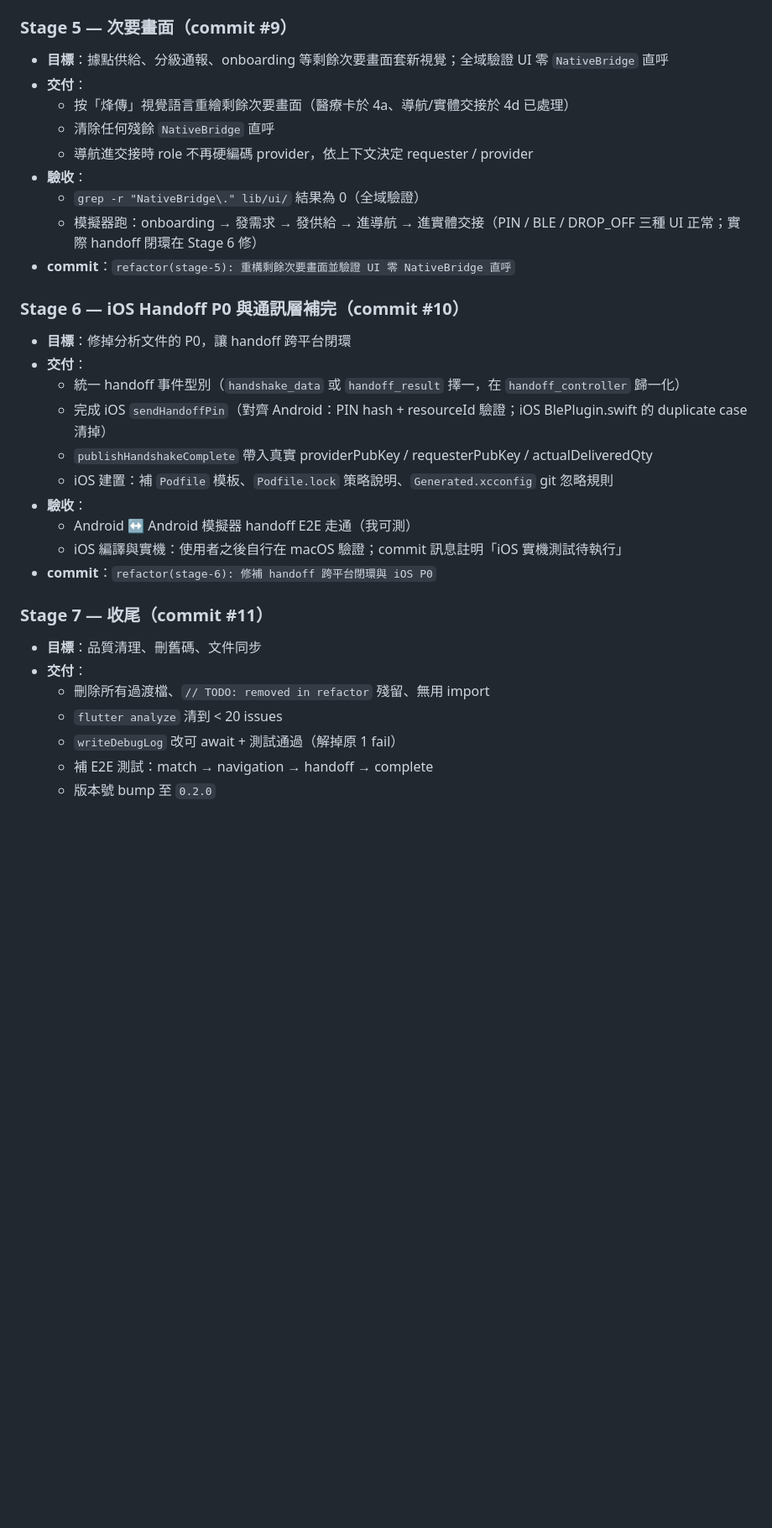
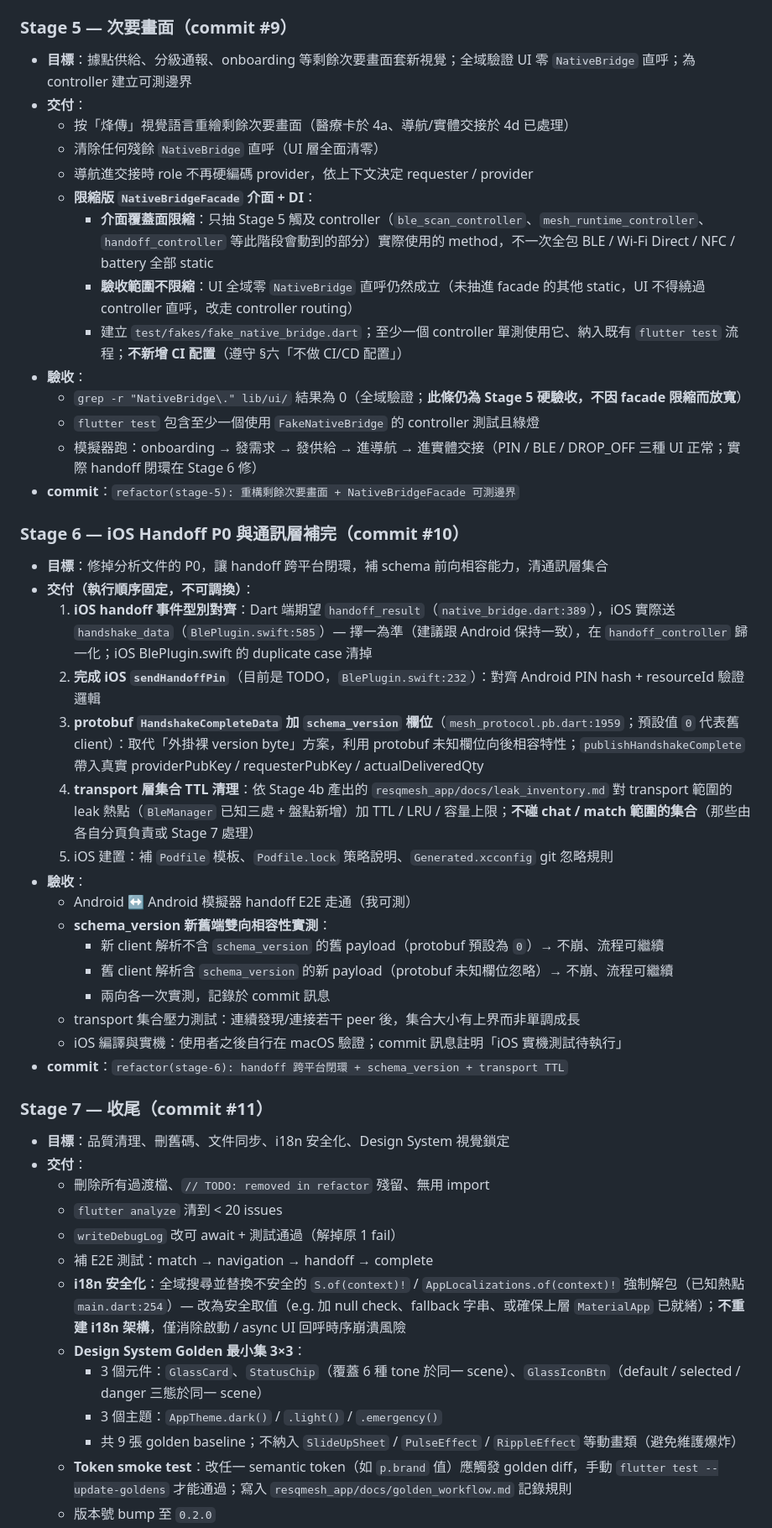
Before and after one commit to nj1i6t6/IgniRelay, a Markdown page: docs/Refactoring-0.2.0-plan.md, the part around one of its changes. Shown at 84% size. Drawn GitHub-style; blank space fills up the shorter version.

```diff
--- a/docs/Refactoring-0.2.0-plan.md
+++ b/docs/Refactoring-0.2.0-plan.md
@@ -217,35 +225,52 @@ resqmesh_app/lib/
 
 ### Stage 5 — 次要畫面（commit #9）
 
-- **目標**：據點供給、分級通報、onboarding 等剩餘次要畫面套新視覺；全域驗證 UI 零 `NativeBridge` 直呼
+- **目標**：據點供給、分級通報、onboarding 等剩餘次要畫面套新視覺；全域驗證 UI 零 `NativeBridge` 直呼；為 controller 建立可測邊界
 - **交付**：
   - 按「烽傳」視覺語言重繪剩餘次要畫面（醫療卡於 4a、導航/實體交接於 4d 已處理）
-  - 清除任何殘餘 `NativeBridge` 直呼
+  - 清除任何殘餘 `NativeBridge` 直呼（UI 層全面清零）
   - 導航進交接時 role 不再硬編碼 provider，依上下文決定 requester / provider
+  - **限縮版 `NativeBridgeFacade` 介面 + DI**：
+    - **介面覆蓋面限縮**：只抽 Stage 5 觸及 controller（`ble_scan_controller`、`mesh_runtime_controller`、`handoff_controller` 等此階段會動到的部分）實際使用的 method，不一次全包 BLE / Wi-Fi Direct / NFC / battery 全部 static
+    - **驗收範圍不限縮**：UI 全域零 `NativeBridge` 直呼仍然成立（未抽進 facade 的其他 static，UI 不得繞過 controller 直呼，改走 controller routing）
+    - 建立 `test/fakes/fake_native_bridge.dart`；至少一個 controller 單測使用它、納入既有 `flutter test` 流程；**不新增 CI 配置**（遵守 §六「不做 CI/CD 配置」）
 - **驗收**：
-  - `grep -r "NativeBridge\." lib/ui/` 結果為 0（全域驗證）
+  - `grep -r "NativeBridge\." lib/ui/` 結果為 0（全域驗證；**此條仍為 Stage 5 硬驗收，不因 facade 限縮而放寬**）
+  - `flutter test` 包含至少一個使用 `FakeNativeBridge` 的 controller 測試且綠燈
   - 模擬器跑：onboarding → 發需求 → 發供給 → 進導航 → 進實體交接（PIN / BLE / DROP_OFF 三種 UI 正常；實際 handoff 閉環在 Stage 6 修）
-- **commit**：`refactor(stage-5): 重構剩餘次要畫面並驗證 UI 零 NativeBridge 直呼`
+- **commit**：`refactor(stage-5): 重構剩餘次要畫面 + NativeBridgeFacade 可測邊界`
 
 ### Stage 6 — iOS Handoff P0 與通訊層補完（commit #10）
 
-- **目標**：修掉分析文件的 P0，讓 handoff 跨平台閉環
-- **交付**：
-  - 統一 handoff 事件型別（`handshake_data` 或 `handoff_result` 擇一，在 `handoff_controller` 歸一化）
-  - 完成 iOS `sendHandoffPin`（對齊 Android：PIN hash + resourceId 驗證；iOS BlePlugin.swift 的 duplicate case 清掉）
-  - `publishHandshakeComplete` 帶入真實 providerPubKey / requesterPubKey / actualDeliveredQty
-  - iOS 建置：補 `Podfile` 模板、`Podfile.lock` 策略說明、`Generated.xcconfig` git 忽略規則
+- **目標**：修掉分析文件的 P0，讓 handoff 跨平台閉環，補 schema 前向相容能力，清通訊層集合
+- **交付（執行順序固定，不可調換）**：
+  1. **iOS handoff 事件型別對齊**：Dart 端期望 `handoff_result`（`native_bridge.dart:389`），iOS 實際送 `handshake_data`（`BlePlugin.swift:585`）— 擇一為準（建議跟 Android 保持一致），在 `handoff_controller` 歸一化；iOS BlePlugin.swift 的 duplicate case 清掉
+  2. **完成 iOS `sendHandoffPin`**（目前是 TODO，`BlePlugin.swift:232`）：對齊 Android PIN hash + resourceId 驗證邏輯
+  3. **protobuf `HandshakeCompleteData` 加 `schema_version` 欄位**（`mesh_protocol.pb.dart:1959`；預設值 `0` 代表舊 client）：取代「外掛裸 version byte」方案，利用 protobuf 未知欄位向後相容特性；`publishHandshakeComplete` 帶入真實 providerPubKey / requesterPubKey / actualDeliveredQty
+  4. **transport 層集合 TTL 清理**：依 Stage 4b 產出的 `resqmesh_app/docs/leak_inventory.md` 對 transport 範圍的 leak 熱點（`BleManager` 已知三處 + 盤點新增）加 TTL / LRU / 容量上限；**不碰 chat / match 範圍的集合**（那些由各自分頁負責或 Stage 7 處理）
+  5. iOS 建置：補 `Podfile` 模板、`Podfile.lock` 策略說明、`Generated.xcconfig` git 忽略規則
 - **驗收**：
   - Android ↔ Android 模擬器 handoff E2E 走通（我可測）
+  - **schema_version 新舊端雙向相容性實測**：
+    - 新 client 解析不含 `schema_version` 的舊 payload（protobuf 預設為 `0`）→ 不崩、流程可繼續
+    - 舊 client 解析含 `schema_version` 的新 payload（protobuf 未知欄位忽略）→ 不崩、流程可繼續
+    - 兩向各一次實測，記錄於 commit 訊息
+  - transport 集合壓力測試：連續發現/連接若干 peer 後，集合大小有上界而非單調成長
   - iOS 編譯與實機：使用者之後自行在 macOS 驗證；commit 訊息註明「iOS 實機測試待執行」
-- **commit**：`refactor(stage-6): 修補 handoff 跨平台閉環與 iOS P0`
+- **commit**：`refactor(stage-6): handoff 跨平台閉環 + schema_version + transport TTL`
 
 ### Stage 7 — 收尾（commit #11）
 
-- **目標**：品質清理、刪舊碼、文件同步
+- **目標**：品質清理、刪舊碼、文件同步、i18n 安全化、Design System 視覺鎖定
 - **交付**：
   - 刪除所有過渡檔、`// TODO: removed in refactor` 殘留、無用 import
   - `flutter analyze` 清到 < 20 issues
   - `writeDebugLog` 改可 await + 測試通過（解掉原 1 fail）
   - 補 E2E 測試：match → navigation → handoff → complete
+  - **i18n 安全化**：全域搜尋並替換不安全的 `S.of(context)!` / `AppLocalizations.of(context)!` 強制解包（已知熱點 `main.dart:254`）— 改為安全取值（e.g. 加 null check、fallback 字串、或確保上層 `MaterialApp` 已就緒）；**不重建 i18n 架構**，僅消除啟動 / async UI 回呼時序崩潰風險
+  - **Design System Golden 最小集 3×3**：
+    - 3 個元件：`GlassCard`、`StatusChip`（覆蓋 6 種 tone 於同一 scene）、`GlassIconBtn`（default / selected / danger 三態於同一 scene）
+    - 3 個主題：`AppTheme.dark()` / `.light()` / `.emergency()`
+    - 共 9 張 golden baseline；不納入 `SlideUpSheet` / `PulseEffect` / `RippleEffect` 等動畫類（避免維護爆炸）
+  - **Token smoke test**：改任一 semantic token（如 `p.brand` 值）應觸發 golden diff，手動 `flutter test --update-goldens` 才能通過；寫入 `resqmesh_app/docs/golden_workflow.md` 記錄規則
   - 版本號 bump 至 `0.2.0`
```
Also changed, not shown: other parts of docs/Refactoring-0.2.0-plan.md (+20 -8 lines).
